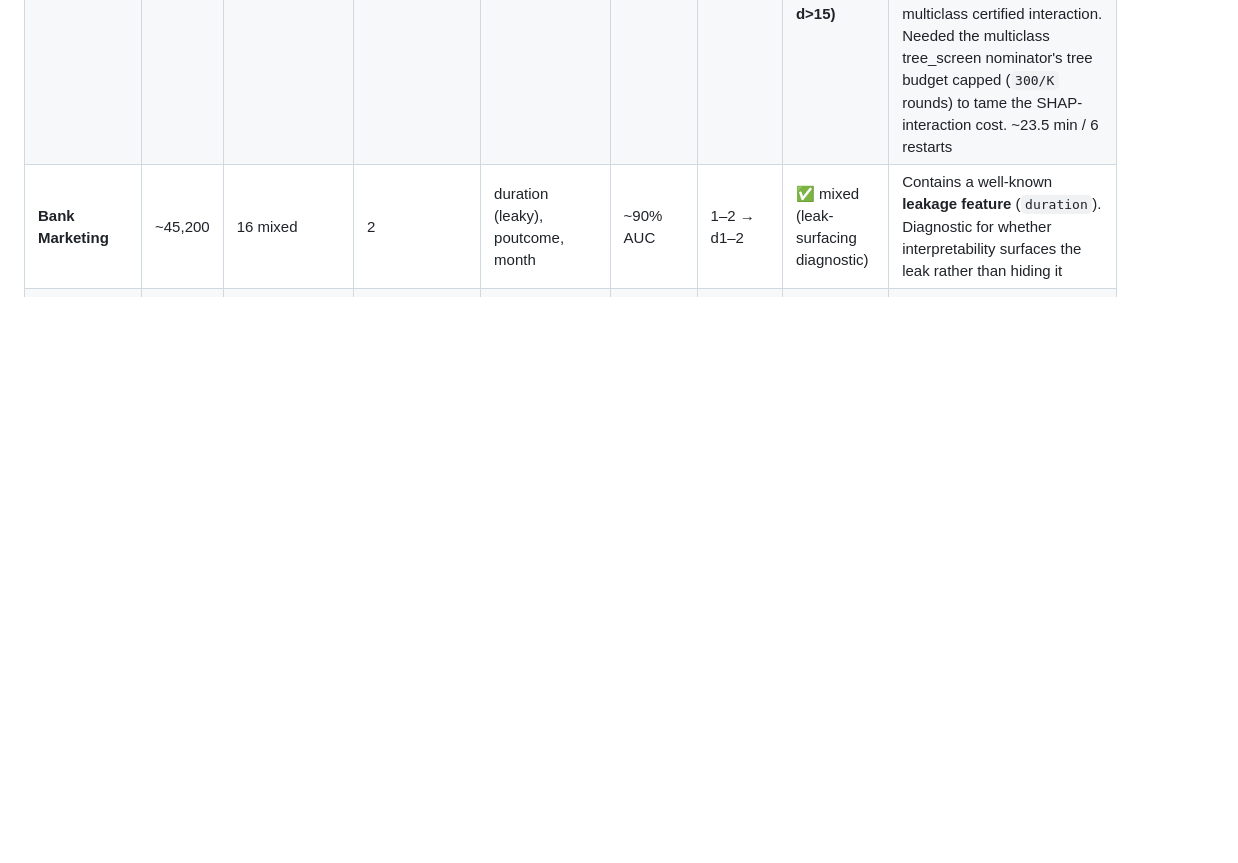
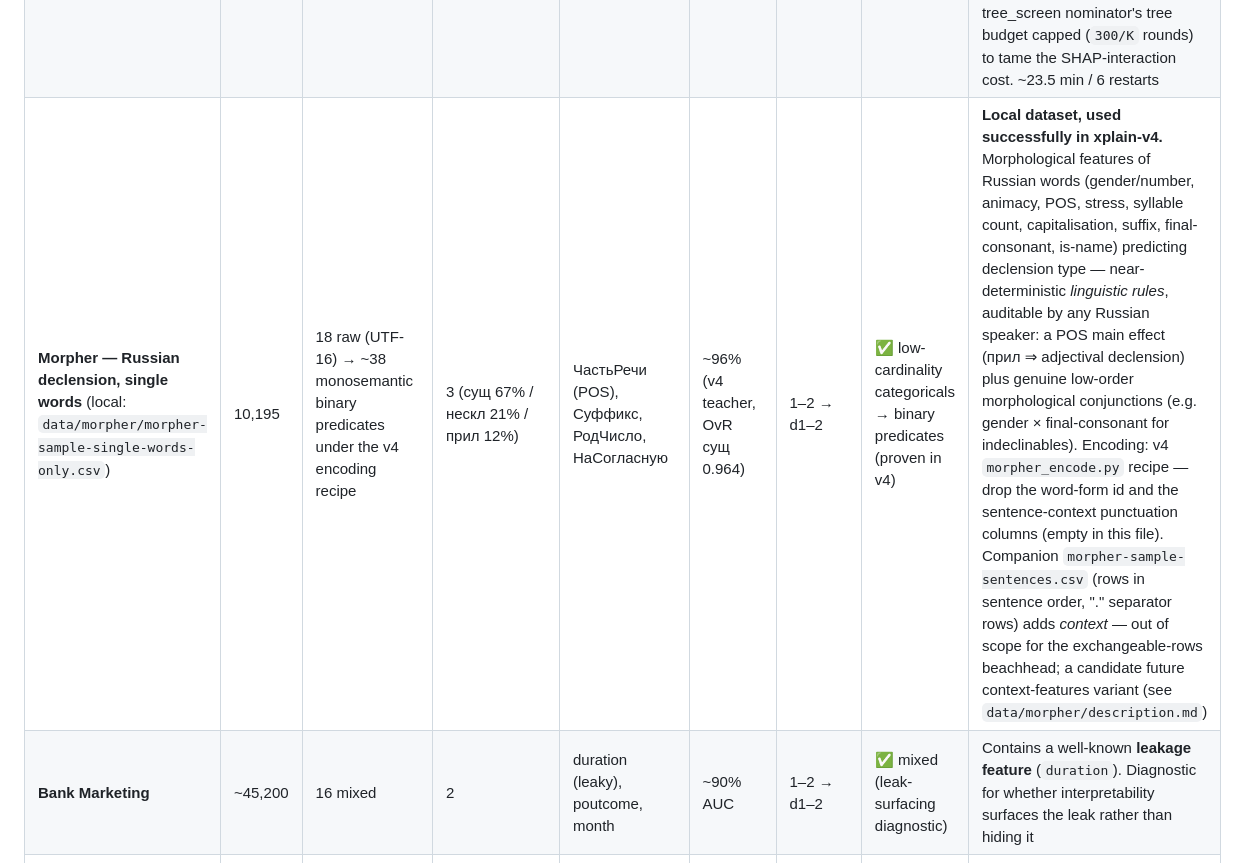
Before and after one commit to Vasily0rlov/xplain-x1, a Markdown page: data/DATASETS.md, the part around the change. Rendered like a GitHub page; blank space fills up the shorter version.

Commit message:
DATASETS: add Morpher (Russian declension, single words) — local dataset proven in v4
10,195 rows, 18 raw UTF-16 columns -> ~38 monosemantic binary predicates
(v4 encoding recipe), 3-class declension target; ~96% v4 teacher ceiling.
Sentences companion file noted as out-of-scope context variant.

Co-Authored-By: Claude Fable 5 <noreply@anthropic.com>
Claude-Session: https://claude.ai/code/session_016xQPPcTobEDYRcJeUwKQr7

```diff
--- a/data/DATASETS.md
+++ b/data/DATASETS.md
@@ -84,6 +84,7 @@ Consolidated survey of small-to-large public benchmark datasets, evaluated again
 | **Twitter US Airline Sentiment** | ~14,600 | text + metadata | 3 | negation, airline mentions | ~80% | 2 → d2 | ⚠️ short noisy text | Short noisy text; negation handling is a genuine interaction |
 | **Bike Sharing** (hourly) | ~17,400 | 8 cont.+ordinal | reg (count) | hour, temp, **hour×temp** | ~0.93 R² (GBM) | 2 → d2 | ✅ **certifies hour×temp depth-2** | **First real dataset with a certifiable order-2 rung** (realworld-interactions.md, 2026-08-12): `hour × temp` certifies as a depth-2 composition in **6/6 restarts** (coverage 0.82, a main route), val_r2 ~0.48. Interaction-lift screen winner; the honest depth-machinery testbed. §4b heredity found no order-3 to extend it (negative) |
 | **Dry Bean** | 13,611 | 16 continuous (morphological) | 7 | ShapeFactor1, Compactness, Perimeter, roundness | ~92–93% | 2 → d2 | ✅ continuous; **certifies (native 7-class, d>15)** | **Item #3 flagship — d>15 AND native multiclass, both axes (D-43, 2026-08-13).** Native 7-class softmax certifies **pseudo-R² 0.88** with a robust **depth-2 `Compactness × ShapeFactor1`** composition (cov 0.26, all 6 restarts) atop 6 shape-descriptor depth-1 routes — the first native-multiclass certified interaction. Needed the multiclass tree_screen nominator's tree budget capped (`300/K` rounds) to tame the SHAP-interaction cost. ~23.5 min / 6 restarts |
+| **Morpher — Russian declension, single words** (local: `data/morpher/morpher-sample-single-words-only.csv`) | 10,195 | 18 raw (UTF-16) → ~38 monosemantic binary predicates under the v4 encoding recipe | 3 (сущ 67% / нескл 21% / прил 12%) | ЧастьРечи (POS), Суффикс, РодЧисло, НаСогласную | ~96% (v4 teacher, OvR сущ 0.964) | 1–2 → d1–2 | ✅ low-cardinality categoricals → binary predicates (proven in v4) | **Local dataset, used successfully in xplain-v4.** Morphological features of Russian words (gender/number, animacy, POS, stress, syllable count, capitalisation, suffix, final-consonant, is-name) predicting declension type — near-deterministic *linguistic rules*, auditable by any Russian speaker: a POS main effect (прил ⇒ adjectival declension) plus genuine low-order morphological conjunctions (e.g. gender × final-consonant for indeclinables). Encoding: v4 `morpher_encode.py` recipe — drop the word-form id and the sentence-context punctuation columns (empty in this file). Companion `morpher-sample-sentences.csv` (rows in sentence order, "." separator rows) adds *context* — out of scope for the exchangeable-rows beachhead; a candidate future context-features variant (see `data/morpher/description.md`) |
 | **Bank Marketing** | ~45,200 | 16 mixed | 2 | duration (leaky), poutcome, month | ~90% AUC | 1–2 → d1–2 | ✅ mixed (leak-surfacing diagnostic) | Contains a well-known **leakage feature** (`duration`). Diagnostic for whether interpretability surfaces the leak rather than hiding it |
 | **Adult / Census Income** | ~48,800 | 14 mixed | 2 | relationship, education-num, capital-gain | ~87% | 2–3 claimed / d1 effective | ✅ mixed; certifies honest-shallow | Standard fairness benchmark; strong categorical interactions (marital × sex × hours). Good ANOVA decomposition target |
 | **Connect-4** | ~67,600 | 42 ternary (board cells) | 3 (win/loss/draw) | none singly — high-order line patterns | ~87% | ≥8 → d3+ (native) | ❌ native (honest-limit) · ⚠️ re-tasked to lines (≤4) | **Very-high-order compositional test** (used 2026-08 as a binary-family probe). Order-probe shows the effective interaction order is >8 (unsaturated at depth 8): a genuine **honest-limit** case — SAGE-Net certifies 0 because the structure is above the finite-data power floor, not a failure. Use single-column ordinal encoding (one-hot is C3-unstable) |
```
